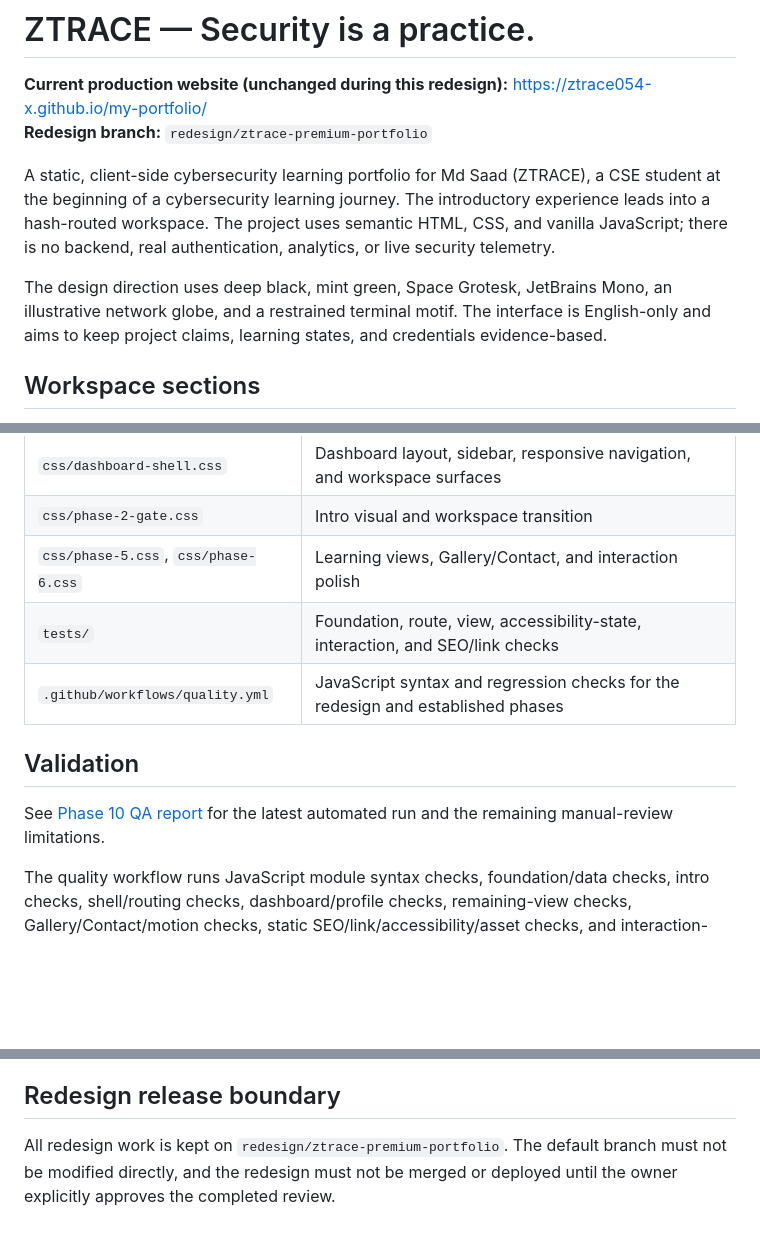
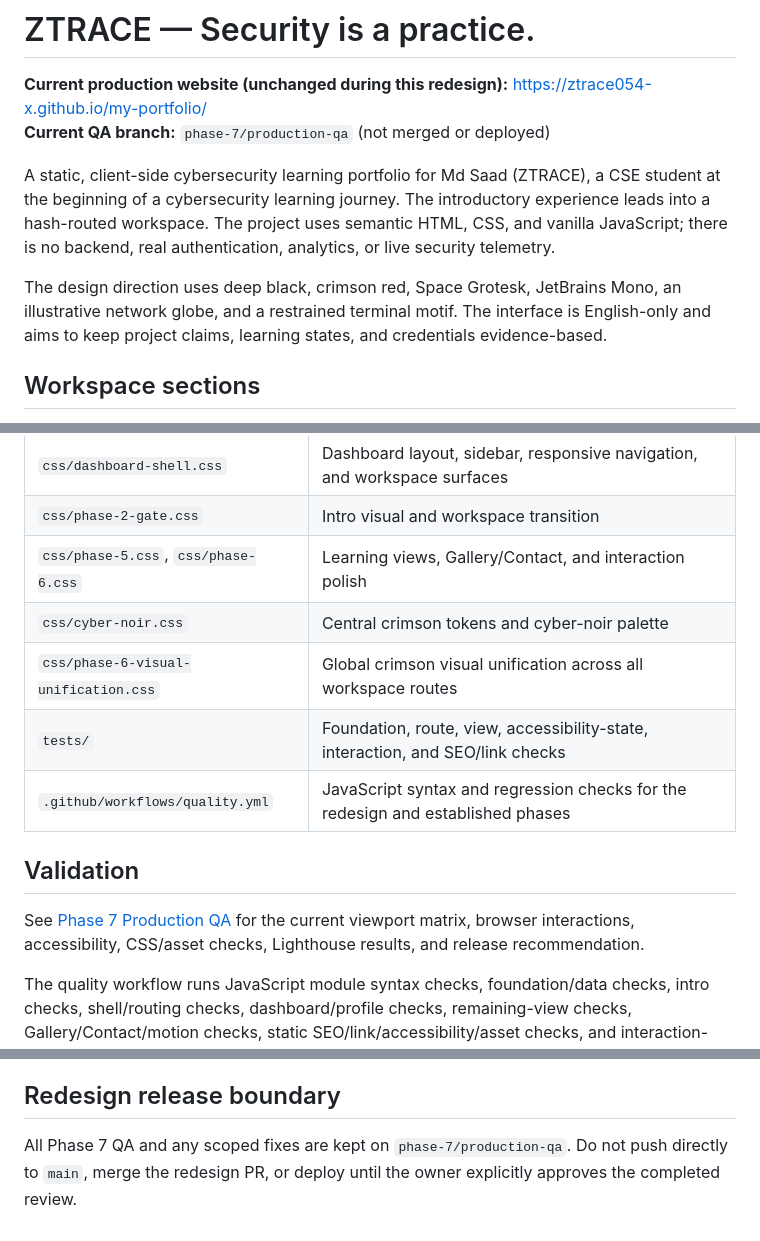
Before and after one commit to ztrace054-x/my-portfolio, a Markdown page: README.md, 3 parts joined by grey strips. GitHub-like rendering; blank space fills up the shorter version.

Commit message:
docs(phase-7): document crimson design and production QA

```diff
--- a/README.md
+++ b/README.md
@@ -1,11 +1,11 @@
 # ZTRACE — Security is a practice.
 
 **Current production website (unchanged during this redesign):** https://ztrace054-x.github.io/my-portfolio/
-**Redesign branch:** `redesign/ztrace-premium-portfolio`
+**Current QA branch:** `phase-7/production-qa` (not merged or deployed)
 
 A static, client-side cybersecurity learning portfolio for Md Saad (ZTRACE), a CSE student at the beginning of a cybersecurity learning journey. The introductory experience leads into a hash-routed workspace. The project uses semantic HTML, CSS, and vanilla JavaScript; there is no backend, real authentication, analytics, or live security telemetry.
 
-The design direction uses deep black, mint green, Space Grotesk, JetBrains Mono, an illustrative network globe, and a restrained terminal motif. The interface is English-only and aims to keep project claims, learning states, and credentials evidence-based.
+The design direction uses deep black, crimson red, Space Grotesk, JetBrains Mono, an illustrative network globe, and a restrained terminal motif. The interface is English-only and aims to keep project claims, learning states, and credentials evidence-based.
 
 ## Workspace sections
 
@@ -38,12 +38,14 @@ The design direction uses deep black, mint green, Space Grotesk, JetBrains Mono,
 | `css/dashboard-shell.css` | Dashboard layout, sidebar, responsive navigation, and workspace surfaces |
 | `css/phase-2-gate.css` | Intro visual and workspace transition |
 | `css/phase-5.css`, `css/phase-6.css` | Learning views, Gallery/Contact, and interaction polish |
+| `css/cyber-noir.css` | Central crimson tokens and cyber-noir palette |
+| `css/phase-6-visual-unification.css` | Global crimson visual unification across all workspace routes |
 | `tests/` | Foundation, route, view, accessibility-state, interaction, and SEO/link checks |
 | `.github/workflows/quality.yml` | JavaScript syntax and regression checks for the redesign and established phases |
 
 ## Validation
 
-See [Phase 10 QA report](PHASE-10-QA-REPORT.md) for the latest automated run and the remaining manual-review limitations.
+See [Phase 7 Production QA](PHASE-7-PRODUCTION-QA.md) for the current viewport matrix, browser interactions, accessibility, CSS/asset checks, Lighthouse results, and release recommendation.
 
 The quality workflow runs JavaScript module syntax checks, foundation/data checks, intro checks, shell/routing checks, dashboard/profile checks, remaining-view checks, Gallery/Contact/motion checks, static SEO/link/accessibility/asset checks, and interaction-state tests.
 
@@ -75,4 +78,4 @@ node --experimental-vm-modules tests/interaction-check.cjs
 
 ## Redesign release boundary
 
-All redesign work is kept on `redesign/ztrace-premium-portfolio`. The default branch must not be modified directly, and the redesign must not be merged or deployed until the owner explicitly approves the completed review.
+All Phase 7 QA and any scoped fixes are kept on `phase-7/production-qa`. Do not push directly to `main`, merge the redesign PR, or deploy until the owner explicitly approves the completed review.
```
Also changed, not shown: other parts of README.md (+1 -0 lines).
